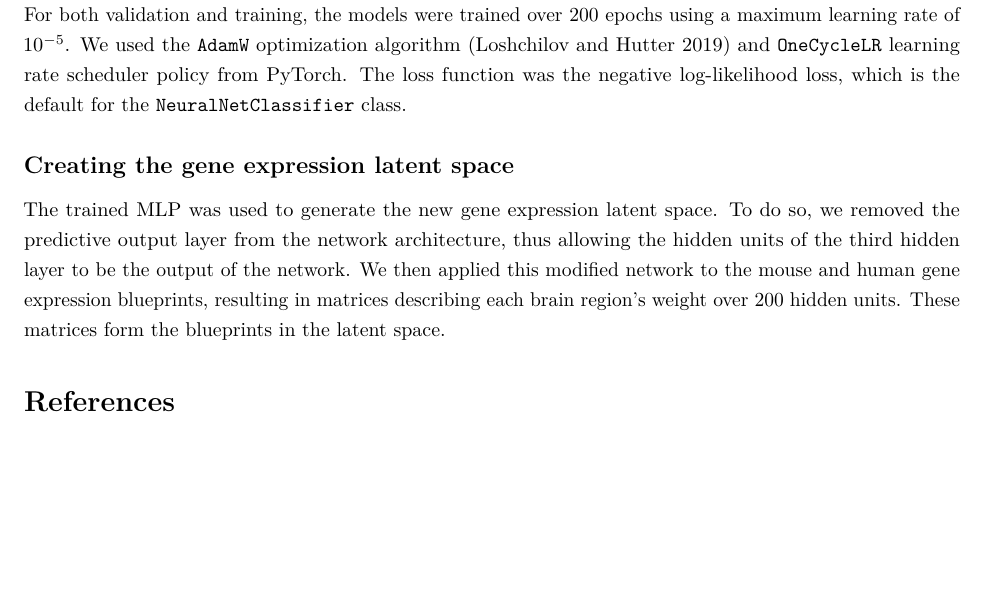
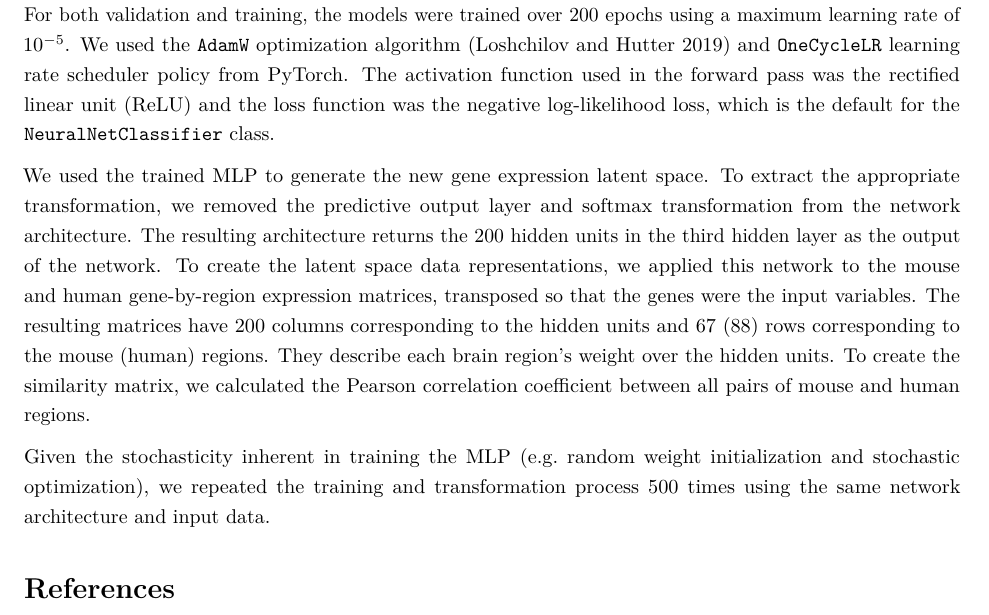
Before and after one commit to abeaucha/MouseHumanTranscriptomicSimilarity, an R Markdown document (Version4/MouseHumanMapping_Paper1_Draft_v4.Rmd): part of page 17 of 20, cut so that both start at the same text, the shorter picture padded with empty space. Rendered offline with R 4.5, knitr and Pandoc, then LaTeX, with nearby package versions; some code elsewhere in the file could not run offline.

Commit message:
Reviewed materials and methods

```diff
--- a/Version4/MouseHumanMapping_Paper1_Draft_v4.Rmd
+++ b/Version4/MouseHumanMapping_Paper1_Draft_v4.Rmd
@@ -525,11 +525,12 @@ We created the mouse and human gene-by-region expression matrices from the human
 
 To improve the resolution of mouse-human neuroanatomical matches, we performed a supervised learning approach, wherein we trained a MLP neural network to classify 67 mouse atlas regions from the expression values of 2624 homologous genes. We chose a model architecture in which each layer of the network was fully connected to previous and subsequent layers. To optimize the hyperparameters, we implemented an ad hoc cross-validation procedure that took into account the fact that the majority of genes in the coronal AMBA data set are sampled only once over the entire mouse brain. The procedure involved a combination of the coronal data set and the sagittal AMBA data set. The genes from the sagittal experiments were filtered to match the genes in the coronal set. We imported and processed both the sagittal and coronal data sets using a version of the pipeline described above with the following modifications: 1. We applied a _unilateral_ brain mask to both the coronal and sagittal data sets since the sagittal data is unilateral by construction, and 2. we did not aggregate the expression of multiple ISH experiments for those genes in the coronal set featuring more than one experiment. Once these experiment-by-voxel expression matrices were built, we filtered each of them according to the list of mouse-human homologous genes and the human sample expression matrix. We also annotated the voxels in each of the expression matrices with one of the 67 regions in the atlas. Our validation procedure then involved iterative construction of training and validation sets by sampling gene experiments from either the coronal or sagittal data sets: For every gene in the homologous set, we first determined whether that gene was associated with more than one experiment in the coronal data set. If this was the case, we randomly chose one of those samples for the training set and one of the remaining samples for the validation set. If the gene was associated with only one experiment in the coronal set, we randomly chose either the coronal or sagittal experiment for the training set and the other for the validation set. Once the training and validation sets were generated, they were normalized as described above. We then trained the MLP using the training set and evaluated its performance on the validation set. Given that the construction of the training and validation sets involved some randomness, we repeated this construction, training, and validation procedure 10 times for every hyperparameter combination.
 
-The hyperparameters that we optimized using this method were the number of hidden layers in the network, the number of hidden units (i.e. neurons) per hidden layer, the dropout rate, and the amount weight decay. The values we optimized over were as follows. We varied the number of hidden layers between 3 and 5. We varied the number of hidden units between 100 and 1000 in increments of 100. For the dropout rate, we examined values of 0, 0.25 and 0.50. For the amount of weight decay, we examined values of $10^{-6}$ and $10^{-5}$. We found that the best-performing model had 3 hidden layers, 200 neurons per layer, a dropout rate of 0, and a weight decay value of $10^{-6}$. This model returned an average classification accuracy of 0.926 on the training sets and of 0.526 on the validation sets. Following validation, we used the optimal hyperparameters to train the MLP on the full bilateral coronal voxel-wise expression matrix. These models were implemented in Python using `NeuralNetClassifier` class from the `skorch` API (see https://skorch.readthedocs.io/en/stable/#). For both validation and training, the models were trained over 200 epochs using a maximum learning rate of $10^{-5}$. We used the `AdamW` optimization algorithm [@loshchilov_decoupled_2019] and `OneCycleLR` learning rate scheduler policy from PyTorch. The loss function was the negative log-likelihood loss, which is the default for the `NeuralNetClassifier` class.
+The hyperparameters that we optimized using this method were the number of hidden layers in the network, the number of hidden units (i.e. neurons) per hidden layer, the dropout rate, and the amount weight decay. The values we optimized over were as follows. We varied the number of hidden layers between 3 and 5. We varied the number of hidden units between 100 and 1000 in increments of 100. For the dropout rate, we examined values of 0, 0.25 and 0.50. For the amount of weight decay, we examined values of $10^{-6}$ and $10^{-5}$. We found that the best-performing model had 3 hidden layers, 200 neurons per layer, a dropout rate of 0, and a weight decay value of $10^{-6}$. This model returned an average classification accuracy of 0.926 on the training sets and of 0.526 on the validation sets. Following validation, we used the optimal hyperparameters to train the MLP on the full bilateral coronal voxel-wise expression matrix. These models were implemented in Python using `NeuralNetClassifier` class from the `skorch` API (see https://skorch.readthedocs.io/en/stable/#). For both validation and training, the models were trained over 200 epochs using a maximum learning rate of $10^{-5}$. We used the `AdamW` optimization algorithm [@loshchilov_decoupled_2019] and `OneCycleLR` learning rate scheduler policy from PyTorch. The activation function used in the forward pass was the rectified linear unit (ReLU) and the loss function was the negative log-likelihood loss, which is the default for the `NeuralNetClassifier` class.
+
+We used the trained MLP to generate the new gene expression latent space. To extract the appropriate transformation, we removed the predictive output layer and softmax transformation from the network architecture. The resulting architecture returns the 200 hidden units in the third hidden layer as the output of the network. To create the latent space data representations, we applied this network to the mouse and human gene-by-region expression matrices, transposed so that the genes were the input variables. The resulting matrices have 200 columns corresponding to the hidden units and 67 (88) rows corresponding to the mouse (human) regions. They describe each brain region's weight over the hidden units. To create the similarity matrix, we calculated the Pearson correlation coefficient between all pairs of mouse and human regions.
+
+Given the stochasticity inherent in training the MLP (e.g. random weight initialization and stochastic optimization), we repeated the training and transformation process 500 times using the same network architecture and input data.
 
 
-## Creating the gene expression latent space
-
-The trained MLP was used to generate the new gene expression latent space. To do so, we removed the predictive output layer from the network architecture, thus allowing the hidden units of the third hidden layer to be the output of the network. We then applied this modified network to the mouse and human gene expression blueprints, resulting in matrices describing each brain region's weight over 200 hidden units. These matrices form the blueprints in the latent space.
 
 # References
```
